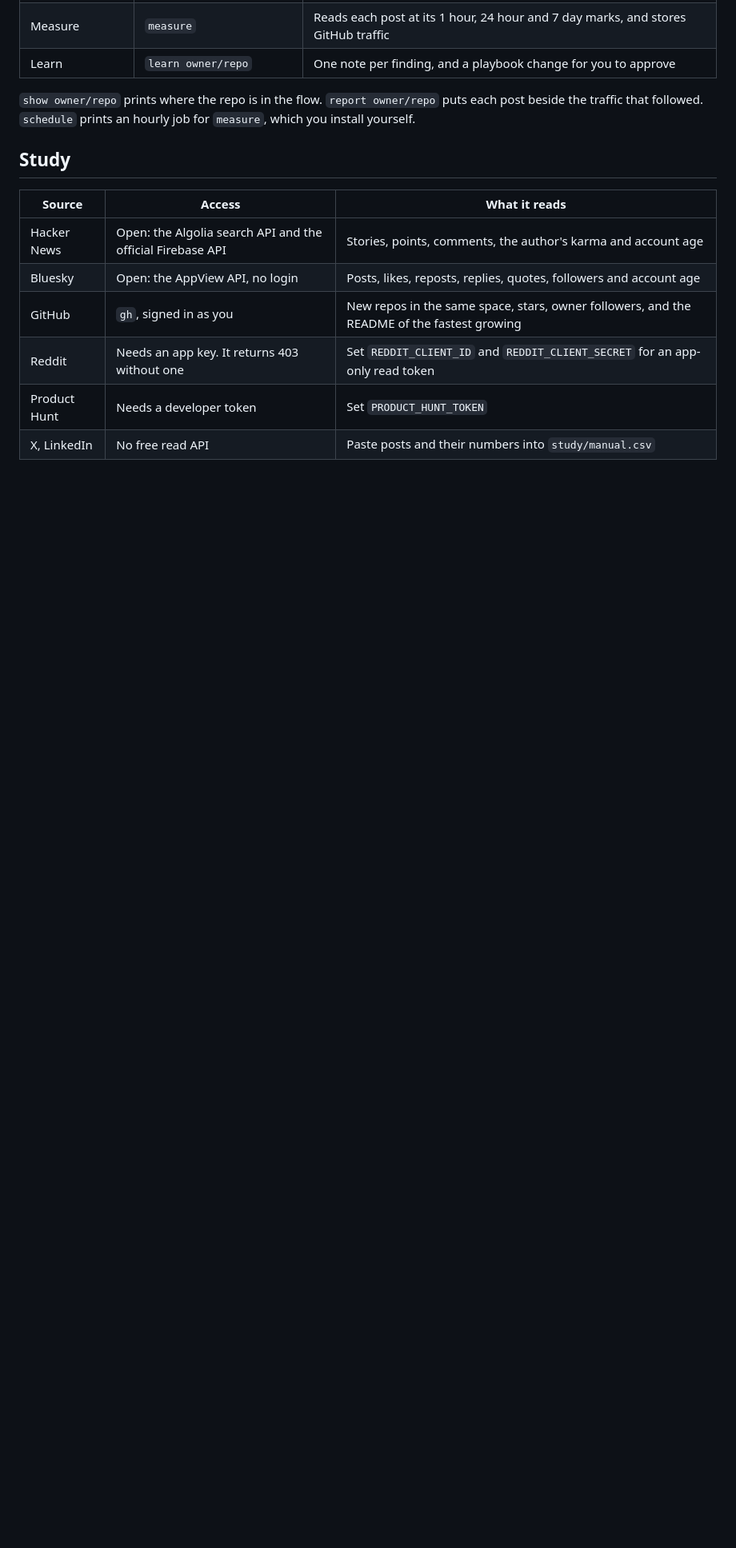
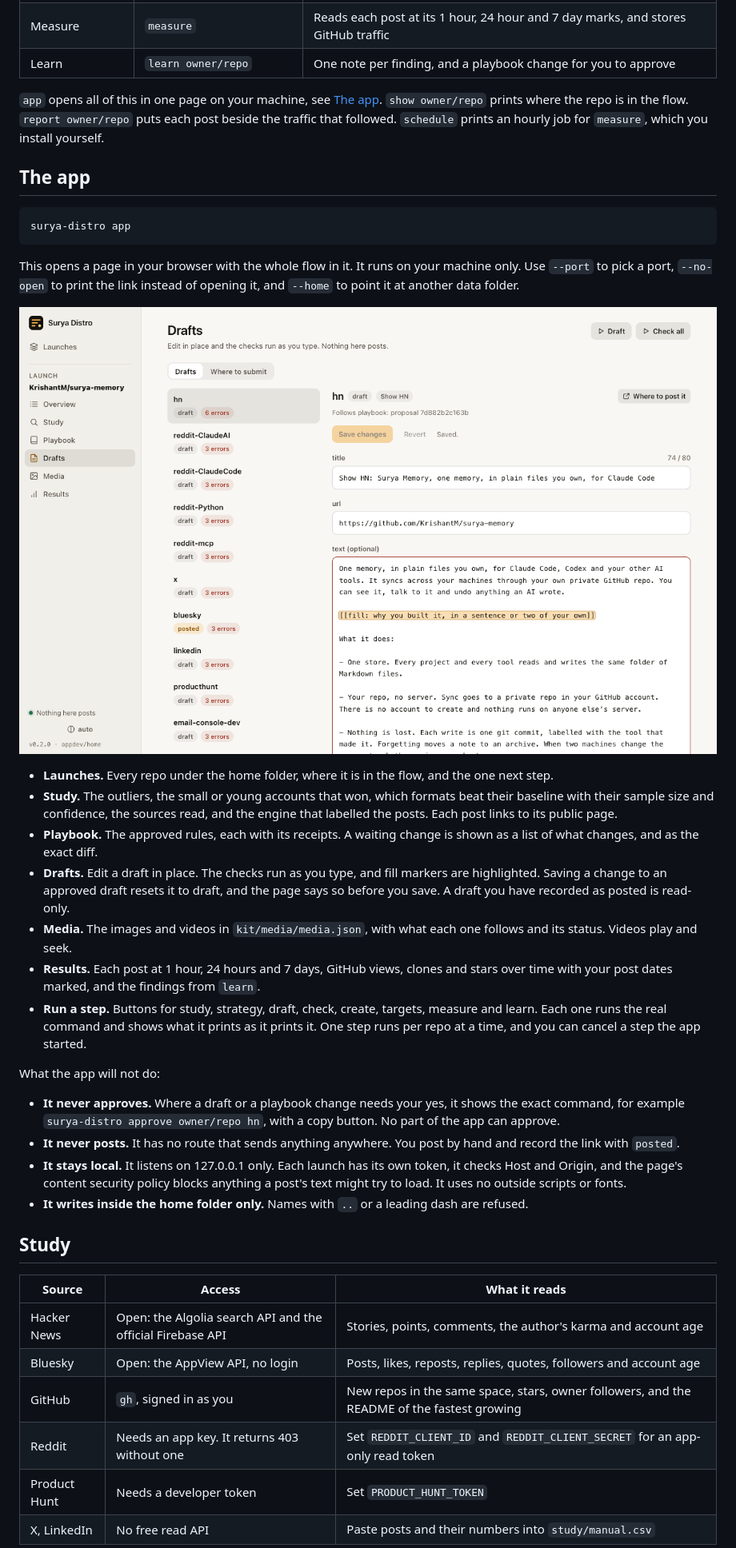
Before and after one commit to KrishantM/surya-distro, a Markdown page: README.md, the part around one of its changes. Shown at 80% size. Rendered like a GitHub page; pictures changed too: docs/app-drafts.png (added); blank space fills up the shorter version.

````diff
--- a/README.md
+++ b/README.md
@@ -55,7 +55,32 @@ surya-distro draft owner/repo
 | Measure | `measure` | Reads each post at its 1 hour, 24 hour and 7 day marks, and stores GitHub traffic |
 | Learn | `learn owner/repo` | One note per finding, and a playbook change for you to approve |
 
-`show owner/repo` prints where the repo is in the flow. `report owner/repo` puts each post beside the traffic that followed. `schedule` prints an hourly job for `measure`, which you install yourself.
+`app` opens all of this in one page on your machine, see [The app](#the-app). `show owner/repo` prints where the repo is in the flow. `report owner/repo` puts each post beside the traffic that followed. `schedule` prints an hourly job for `measure`, which you install yourself.
+
+## The app
+
+```bash
+surya-distro app
+```
+
+This opens a page in your browser with the whole flow in it. It runs on your machine only. Use `--port` to pick a port, `--no-open` to print the link instead of opening it, and `--home` to point it at another data folder.
+
+![The Drafts view, with a fill marker highlighted and the checks beside it](docs/app-drafts.png)
+
+- **Launches.** Every repo under the home folder, where it is in the flow, and the one next step.
+- **Study.** The outliers, the small or young accounts that won, which formats beat their baseline with their sample size and confidence, the sources read, and the engine that labelled the posts. Each post links to its public page.
+- **Playbook.** The approved rules, each with its receipts. A waiting change is shown as a list of what changes, and as the exact diff.
+- **Drafts.** Edit a draft in place. The checks run as you type, and fill markers are highlighted. Saving a change to an approved draft resets it to draft, and the page says so before you save. A draft you have recorded as posted is read-only.
+- **Media.** The images and videos in `kit/media/media.json`, with what each one follows and its status. Videos play and seek.
+- **Results.** Each post at 1 hour, 24 hours and 7 days, GitHub views, clones and stars over time with your post dates marked, and the findings from `learn`.
+- **Run a step.** Buttons for study, strategy, draft, check, create, targets, measure and learn. Each one runs the real command and shows what it prints as it prints it. One step runs per repo at a time, and you can cancel a step the app started.
+
+What the app will not do:
+
+- **It never approves.** Where a draft or a playbook change needs your yes, it shows the exact command, for example `surya-distro approve owner/repo hn`, with a copy button. No part of the app can approve.
+- **It never posts.** It has no route that sends anything anywhere. You post by hand and record the link with `posted`.
+- **It stays local.** It listens on 127.0.0.1 only. Each launch has its own token, it checks Host and Origin, and the page's content security policy blocks anything a post's text might try to load. It uses no outside scripts or fonts.
+- **It writes inside the home folder only.** Names with `..` or a leading dash are refused.
 
 ## Study
 
````
Also changed, not shown: other parts of README.md (+3 -4 lines), skills/launch/SKILL.md (+10 -0 lines), 11 other files.
